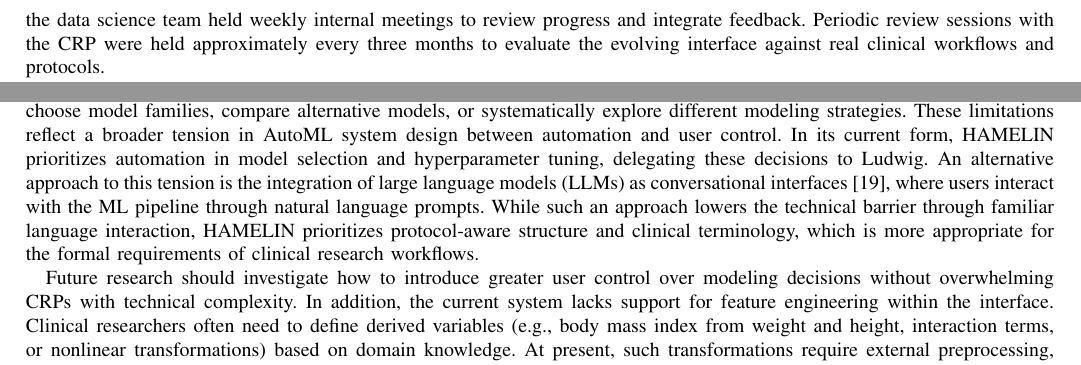
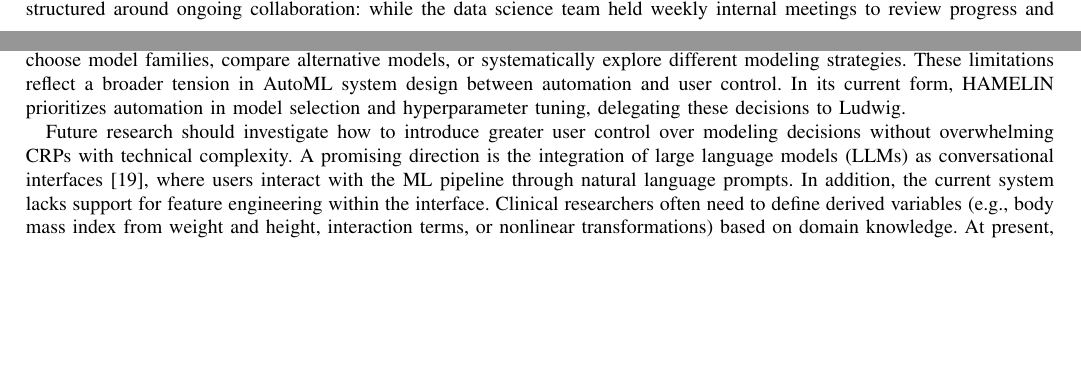
Before and after one commit to diegotxegp/paper-icbet2026, a LaTeX paper (conference_101719_main.tex): two parts of pages 4 and 8 of 9 before the commit and two parts of pages 3 and 8 of 9 after it, joined at a grey line, cut so that both start at the same text, the shorter picture padded with empty space. Compiled offline with pdfLaTeX; a missing font is replaced by an installed copy or a similar font; a LaTeX package or settings file that is missing is left out.

Commit message:
Correcciones

```diff
--- a/conference_101719_main.tex
+++ b/conference_101719_main.tex
@@ -197,11 +197,7 @@ This section describes the design and implementation of \gls{hamelin}. We first
 The development of \gls{hamelin} followed a collaborative design approach involving
 a \gls{crp} from the Clinical Trials Agency Valdecilla-IDIVAL at Marqu\'es de Valdecilla University Hospital. Rather than
 conducting a formal user study, the process was structured around ongoing
-collaboration: the \gls{crp} contributed domain expertise throughout the entire
-development cycle, while the data science team held weekly internal meetings to
-review progress and integrate feedback. Periodic review sessions with the \gls{crp}
-were held approximately every three months to evaluate the evolving interface against
-real clinical workflows and protocols.
+collaboration: while the data science team held weekly internal meetings to review progress and integrate feedback, the \gls{crp} contributed domain expertise and evaluated the evolving interface against real clinical workflows and protocols every three months throughout the development cycle.
 
 The collaboration was grounded in four real clinical protocols provided by the
 \gls{crp} at the outset of the project, covering the three main research designs
@@ -478,24 +475,14 @@ Users cannot explicitly choose model families, compare alternative models, or
 systematically explore different modeling strategies. These limitations reflect a
 broader tension in \gls{automl} system design between automation and user control.
 In its current form, \gls{hamelin} prioritizes automation in model selection and
-hyperparameter tuning, delegating these decisions to Ludwig. An alternative
-approach to this tension is the integration of \glspl{llm} as conversational
-interfaces \cite{miguel2025integrating}, where users interact with the
-\gls{ml} pipeline through natural language prompts. While such an approach lowers
-the technical barrier through familiar language interaction, \gls{hamelin}
-prioritizes protocol-aware structure and clinical terminology, which is more
-appropriate for the formal requirements of clinical research workflows.
+hyperparameter tuning, delegating these decisions to Ludwig.
 
-Future research should investigate how to introduce greater user control over modeling decisions without overwhelming \glspl{crp} with technical complexity. In addition, the current system lacks support for feature engineering within the interface. Clinical researchers often need to define derived variables (e.g., body mass index from weight and height, interaction terms, or nonlinear transformations) based on domain knowledge. At present, such transformations require external preprocessing, disrupting the workflow and requiring programming skills. Future versions of \gls{hamelin} should therefore incorporate an interface for feature engineering that allows users to specify transformations using domain-meaningful concepts.
+Future research should investigate how to introduce greater user control over modeling decisions without overwhelming \glspl{crp} with technical complexity. A promising direction is the integration of large language models (LLMs) as conversational interfaces \cite{miguel2025integrating}, where users interact with the \gls{ml} pipeline through natural language prompts. In addition, the current system lacks support for feature engineering within the interface. Clinical researchers often need to define derived variables (e.g., body mass index from weight and height, interaction terms, or nonlinear transformations) based on domain knowledge. At present, such transformations require external preprocessing, disrupting the workflow and requiring programming skills. Future versions of \gls{hamelin} should therefore incorporate an interface for feature engineering that allows users to specify transformations using domain-meaningful concepts.
 
 Finally, the collaborative design process described in this work, while grounded in
 real clinical protocols and sustained engagement with a \gls{crp}, does not
 constitute a formal usability evaluation. The evidence gathered is qualitative and
-reflects the perspective of a single domain expert. A structured user study involving
-a broader and more diverse sample of \glspl{crp} is planned as future work to formally assess
-the usability, learnability and practical effectiveness of \gls{hamelin} in
-real-world clinical research settings.
-
+reflects the perspective of a single domain expert. A structured user study involving a broader and more diverse sample of \glspl{crp} is planned as future work to formally assess the usability, learnability and practical effectiveness of \gls{hamelin} in real-world clinical research settings.
 
 
 \section{Conclusions}
```
Also changed, not shown: conference_101719_main.tex (5 more changed lines).
